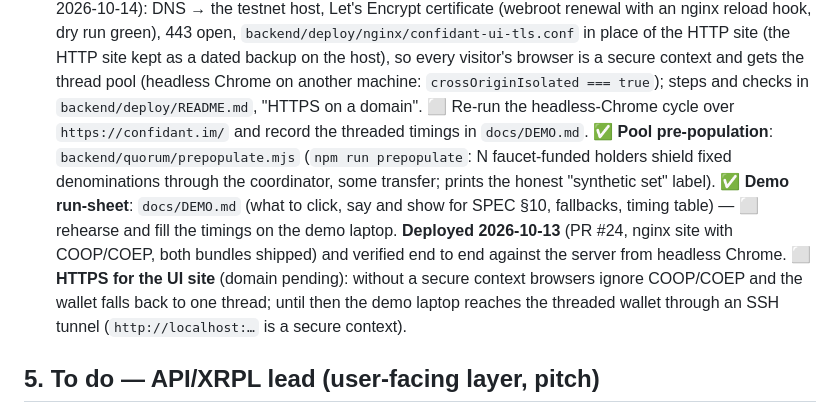
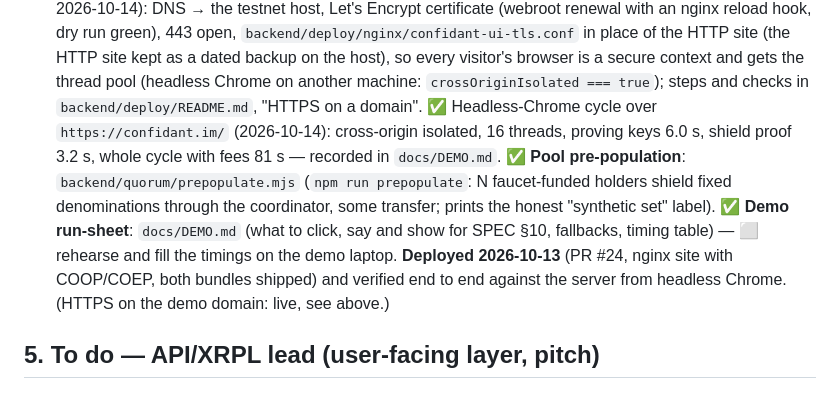
Before and after one commit to kupermind/confidant, a Markdown page: ROADMAP.md, the part around the change. Drawn GitHub-style.

```diff
--- a/ROADMAP.md
+++ b/ROADMAP.md
@@ -253,16 +253,14 @@ XRPL integration built on-site. Say so on stage.
    `backend/deploy/nginx/confidant-ui-tls.conf` in place of the HTTP site (the HTTP site kept as a
    dated backup on the host), so every visitor's browser is a secure context and gets the thread pool
    (headless Chrome on another machine: `crossOriginIsolated === true`); steps and checks in
-   `backend/deploy/README.md`, "HTTPS on a domain". ⬜ Re-run the headless-Chrome cycle over
-   `https://confidant.im/` and record the threaded timings in `docs/DEMO.md`. ✅ **Pool pre-population**: `backend/quorum/prepopulate.mjs`
+   `backend/deploy/README.md`, "HTTPS on a domain". ✅ Headless-Chrome cycle over
+   `https://confidant.im/` (2026-10-14): cross-origin isolated, 16 threads, proving keys 6.0 s, shield
+   proof 3.2 s, whole cycle with fees 81 s — recorded in `docs/DEMO.md`. ✅ **Pool pre-population**: `backend/quorum/prepopulate.mjs`
    (`npm run prepopulate`: N faucet-funded holders shield fixed denominations through the coordinator,
    some transfer; prints the honest "synthetic set" label). ✅ **Demo run-sheet**: `docs/DEMO.md`
    (what to click, say and show for SPEC §10, fallbacks, timing table) — ⬜ rehearse and fill the
    timings on the demo laptop. **Deployed 2026-10-13** (PR #24, nginx site with COOP/COEP, both
-   bundles shipped) and verified end to end against the server from headless Chrome. ⬜ **HTTPS for
-   the UI site** (domain pending): without a secure context browsers ignore COOP/COEP and the wallet
-   falls back to one thread; until then the demo laptop reaches the threaded wallet through an SSH
-   tunnel (`http://localhost:…` is a secure context).
+   bundles shipped) and verified end to end against the server from headless Chrome. (HTTPS on the demo domain: live, see above.)
 
 ## 5. To do — API/XRPL lead (user-facing layer, pitch)
 
```
Also changed, not shown: docs/DEMO.md (+4 -2 lines).
